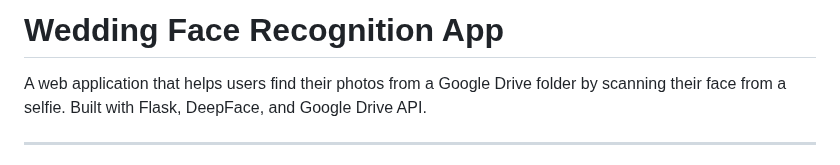
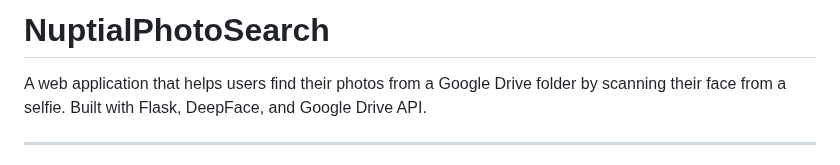
Before and after one commit to anusha9573/google-photos-album-scraper, a Markdown page: README.md, the part around the change. Rendered like a GitHub page.

```diff
--- a/README.md
+++ b/README.md
@@ -1,4 +1,4 @@
-# Wedding Face Recognition App
+# NuptialPhotoSearch
 
 A web application that helps users find their photos from a Google Drive folder by scanning their face from a selfie. Built with Flask, DeepFace, and Google Drive API.
 
```
